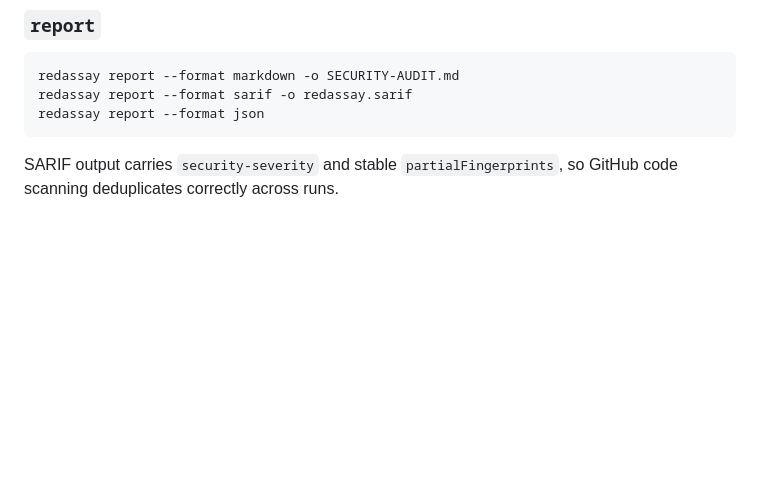
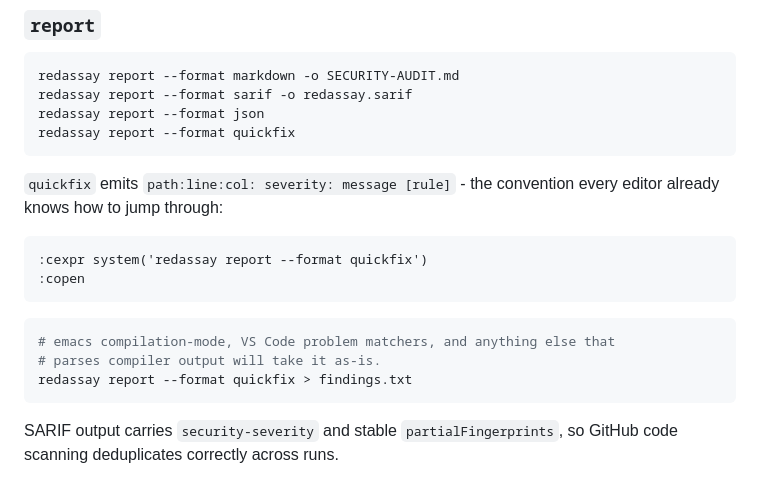
Before and after one commit to Himasnhu-AT/redassay-security-audit, a Markdown page: docs/cli.md, the part around the change. GitHub-like rendering; blank space fills up the shorter version.

Commit message:
docs: document quickfix output with vim and editor recipes

````diff
--- a/docs/cli.md
+++ b/docs/cli.md
@@ -187,6 +187,21 @@ has everything it needs in one call.
 redassay report --format markdown -o SECURITY-AUDIT.md
 redassay report --format sarif -o redassay.sarif
 redassay report --format json
+redassay report --format quickfix
+```
+
+`quickfix` emits `path:line:col: severity: message [rule]` - the convention every
+editor already knows how to jump through:
+
+```vim
+:cexpr system('redassay report --format quickfix')
+:copen
+```
+
+```bash
+# emacs compilation-mode, VS Code problem matchers, and anything else that
+# parses compiler output will take it as-is.
+redassay report --format quickfix > findings.txt
 ```
 
 SARIF output carries `security-severity` and stable `partialFingerprints`, so
````
